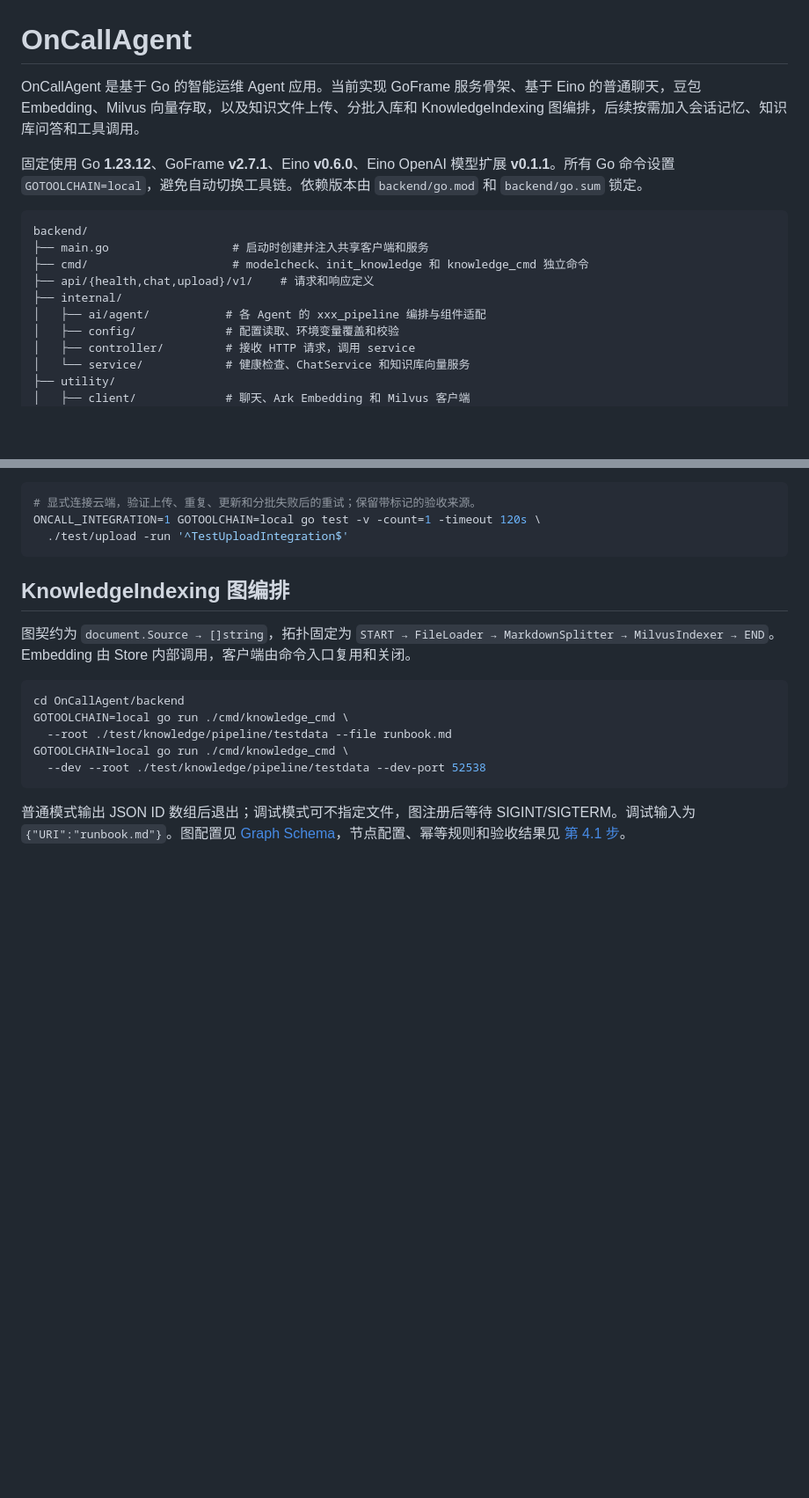
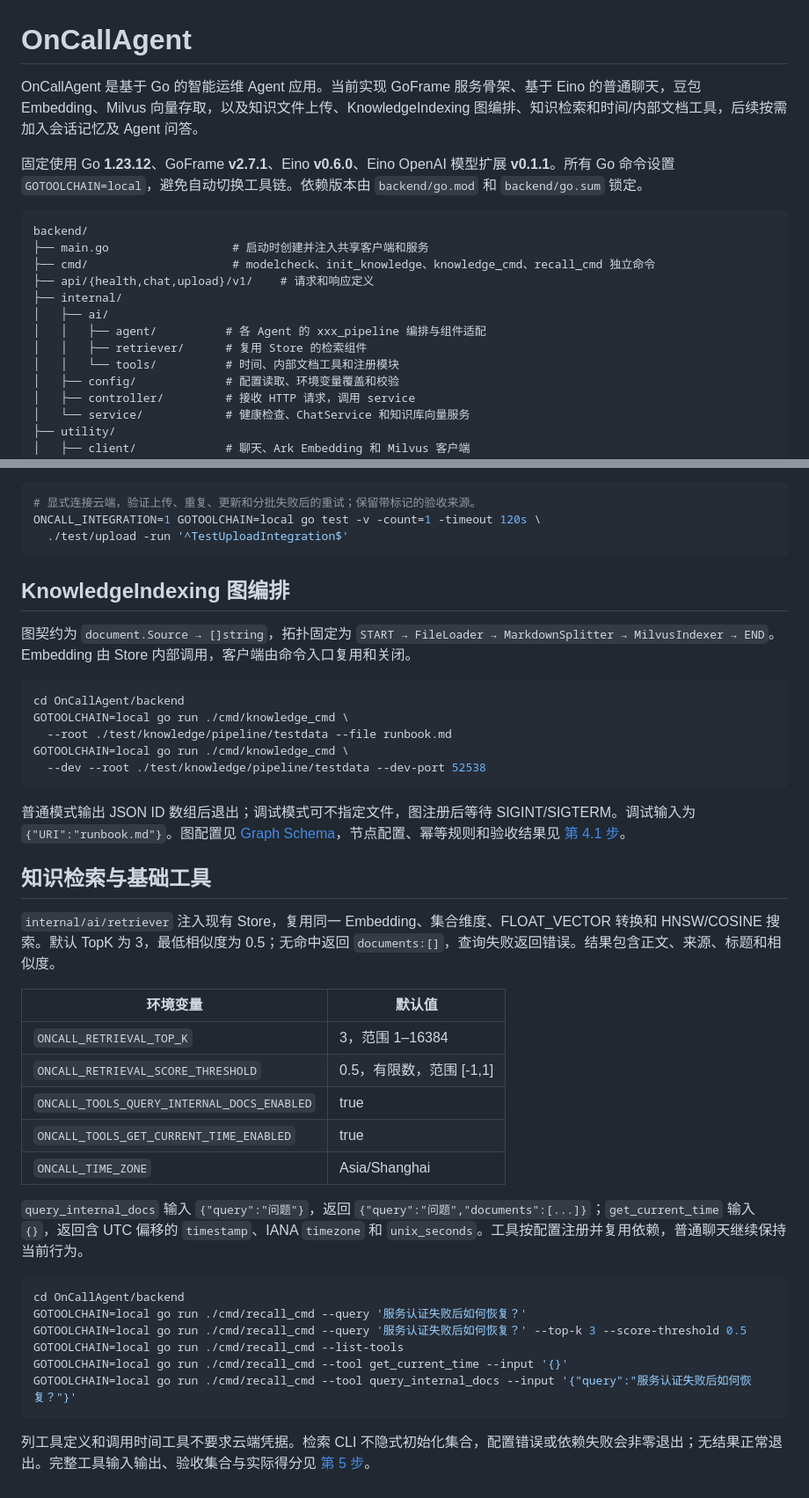
Before and after one commit to fredzsxie/OnCallAgent, a Markdown page: README.md, 2 parts joined by grey strips. Shown at 88% size. GitHub-like rendering; blank space fills up the shorter version.

Commit message:
docs(retrieval): document tools and acceptance results

````diff
--- a/README.md
+++ b/README.md
@@ -1,16 +1,19 @@
 # OnCallAgent
 
-OnCallAgent 是基于 Go 的智能运维 Agent 应用。当前实现 GoFrame 服务骨架、基于 Eino 的普通聊天，豆包 Embedding、Milvus 向量存取，以及知识文件上传、分批入库和 KnowledgeIndexing 图编排，后续按需加入会话记忆、知识库问答和工具调用。
+OnCallAgent 是基于 Go 的智能运维 Agent 应用。当前实现 GoFrame 服务骨架、基于 Eino 的普通聊天，豆包 Embedding、Milvus 向量存取，以及知识文件上传、KnowledgeIndexing 图编排、知识检索和时间/内部文档工具，后续按需加入会话记忆及 Agent 问答。
 
 固定使用 Go **1.23.12**、GoFrame **v2.7.1**、Eino **v0.6.0**、Eino OpenAI 模型扩展 **v0.1.1**。所有 Go 命令设置 `GOTOOLCHAIN=local`，避免自动切换工具链。依赖版本由 `backend/go.mod` 和 `backend/go.sum` 锁定。
 
 ```text
 backend/
 ├── main.go                  # 启动时创建并注入共享客户端和服务
-├── cmd/                     # modelcheck、init_knowledge 和 knowledge_cmd 独立命令
+├── cmd/                     # modelcheck、init_knowledge、knowledge_cmd、recall_cmd 独立命令
 ├── api/{health,chat,upload}/v1/    # 请求和响应定义
 ├── internal/
-│   ├── ai/agent/           # 各 Agent 的 xxx_pipeline 编排与组件适配
+│   ├── ai/
+│   │   ├── agent/          # 各 Agent 的 xxx_pipeline 编排与组件适配
+│   │   ├── retriever/      # 复用 Store 的检索组件
+│   │   └── tools/          # 时间、内部文档工具和注册模块
 │   ├── config/             # 配置读取、环境变量覆盖和校验
 │   ├── controller/         # 接收 HTTP 请求，调用 service
 │   └── service/            # 健康检查、ChatService 和知识库向量服务
@@ -224,3 +227,28 @@ GOTOOLCHAIN=local go run ./cmd/knowledge_cmd \
 ```
 
 普通模式输出 JSON ID 数组后退出；调试模式可不指定文件，图注册后等待 SIGINT/SIGTERM。调试输入为 `{"URI":"runbook.md"}`。图配置见 [Graph Schema](backend/internal/ai/agent/knowledge_index_pipeline/workflow.json)，节点配置、幂等规则和验收结果见 [第 4.1 步](docs/stage-04-1.md)。
+
+## 知识检索与基础工具
+
+`internal/ai/retriever` 注入现有 Store，复用同一 Embedding、集合维度、FLOAT_VECTOR 转换和 HNSW/COSINE 搜索。默认 TopK 为 3，最低相似度为 0.5；无命中返回 `documents:[]`，查询失败返回错误。结果包含正文、来源、标题和相似度。
+
+| 环境变量 | 默认值 |
+| --- | --- |
+| `ONCALL_RETRIEVAL_TOP_K` | 3，范围 1–16384 |
+| `ONCALL_RETRIEVAL_SCORE_THRESHOLD` | 0.5，有限数，范围 [-1,1] |
+| `ONCALL_TOOLS_QUERY_INTERNAL_DOCS_ENABLED` | true |
+| `ONCALL_TOOLS_GET_CURRENT_TIME_ENABLED` | true |
+| `ONCALL_TIME_ZONE` | Asia/Shanghai |
+
+`query_internal_docs` 输入 `{"query":"问题"}`，返回 `{"query":"问题","documents":[...]}`；`get_current_time` 输入 `{}`，返回含 UTC 偏移的 `timestamp`、IANA `timezone` 和 `unix_seconds`。工具按配置注册并复用依赖，普通聊天继续保持当前行为。
+
+```bash
+cd OnCallAgent/backend
+GOTOOLCHAIN=local go run ./cmd/recall_cmd --query '服务认证失败后如何恢复？'
+GOTOOLCHAIN=local go run ./cmd/recall_cmd --query '服务认证失败后如何恢复？' --top-k 3 --score-threshold 0.5
+GOTOOLCHAIN=local go run ./cmd/recall_cmd --list-tools
+GOTOOLCHAIN=local go run ./cmd/recall_cmd --tool get_current_time --input '{}'
+GOTOOLCHAIN=local go run ./cmd/recall_cmd --tool query_internal_docs --input '{"query":"服务认证失败后如何恢复？"}'
+```
+
+列工具定义和调用时间工具不要求云端凭据。检索 CLI 不隐式初始化集合，配置错误或依赖失败会非零退出；无结果正常退出。完整工具输入输出、验收集合与实际得分见 [第 5 步](docs/stage-05.md)。
````
Also changed, not shown: docs/stage-05.md (added, +141 -0 lines).
